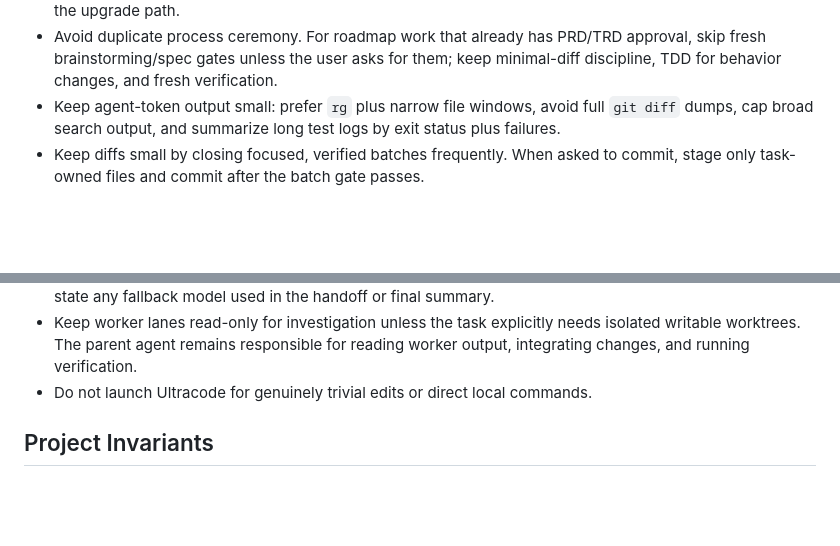
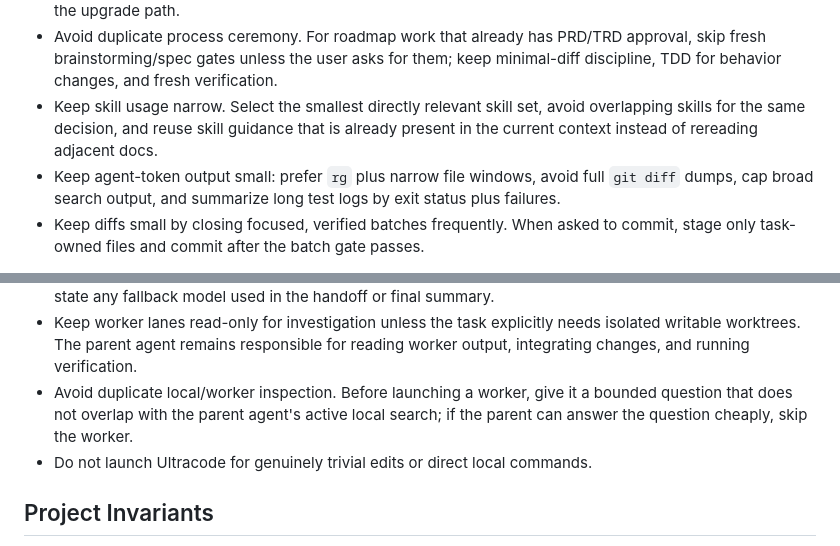
Before and after one commit to HyunjoJung/rwml, a Markdown page: AGENTS.md, 2 parts joined by grey strips. Rendered like a GitHub page; blank space fills up the shorter version.

Commit message:
Document token-efficient agent workflow

```diff
--- a/AGENTS.md
+++ b/AGENTS.md
@@ -24,6 +24,9 @@ rendering moving toward one coherent Rust-native document model.
 - Avoid duplicate process ceremony. For roadmap work that already has PRD/TRD
   approval, skip fresh brainstorming/spec gates unless the user asks for them;
   keep minimal-diff discipline, TDD for behavior changes, and fresh verification.
+- Keep skill usage narrow. Select the smallest directly relevant skill set,
+  avoid overlapping skills for the same decision, and reuse skill guidance that
+  is already present in the current context instead of rereading adjacent docs.
 - Keep agent-token output small: prefer `rg` plus narrow file windows, avoid full
   `git diff` dumps, cap broad search output, and summarize long test logs by
   exit status plus failures.
@@ -45,6 +48,9 @@ rendering moving toward one coherent Rust-native document model.
 - Keep worker lanes read-only for investigation unless the task explicitly needs
   isolated writable worktrees. The parent agent remains responsible for reading
   worker output, integrating changes, and running verification.
+- Avoid duplicate local/worker inspection. Before launching a worker, give it a
+  bounded question that does not overlap with the parent agent's active local
+  search; if the parent can answer the question cheaply, skip the worker.
 - Do not launch Ultracode for genuinely trivial edits or direct local commands.
 
 ## Project Invariants
```
